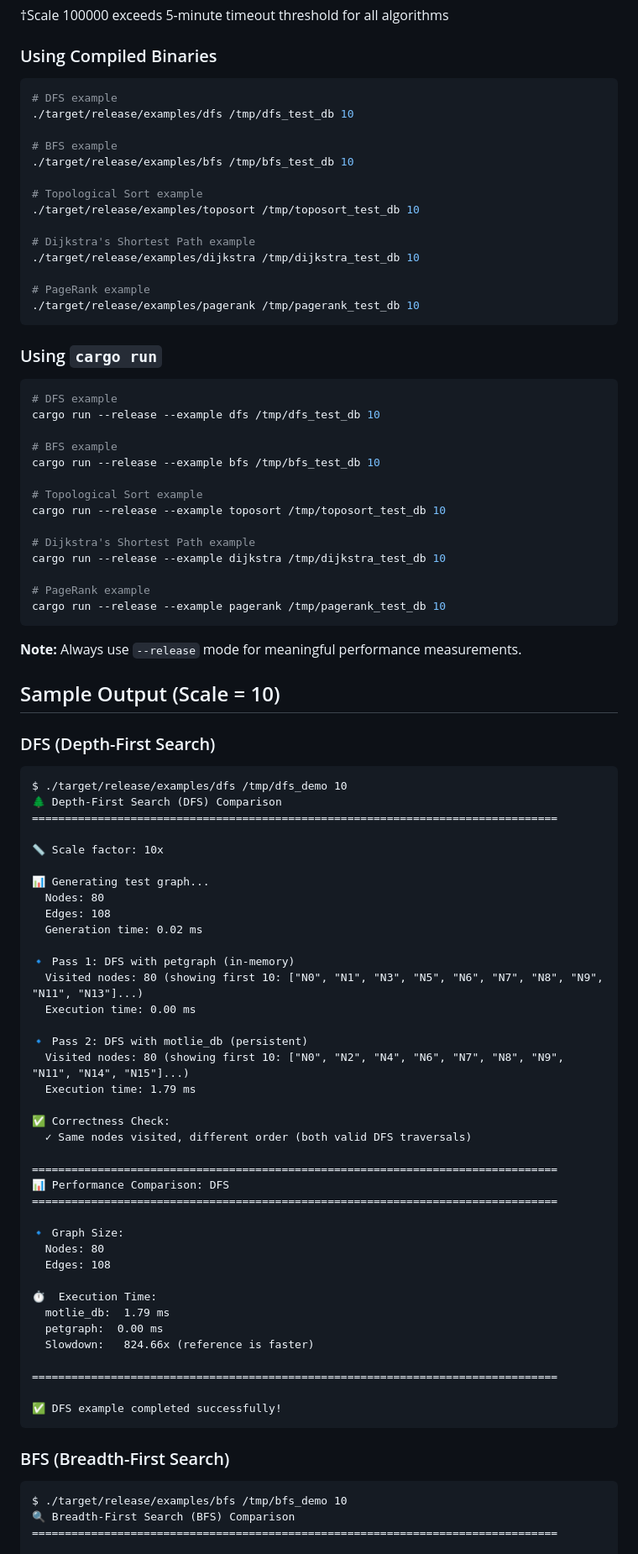
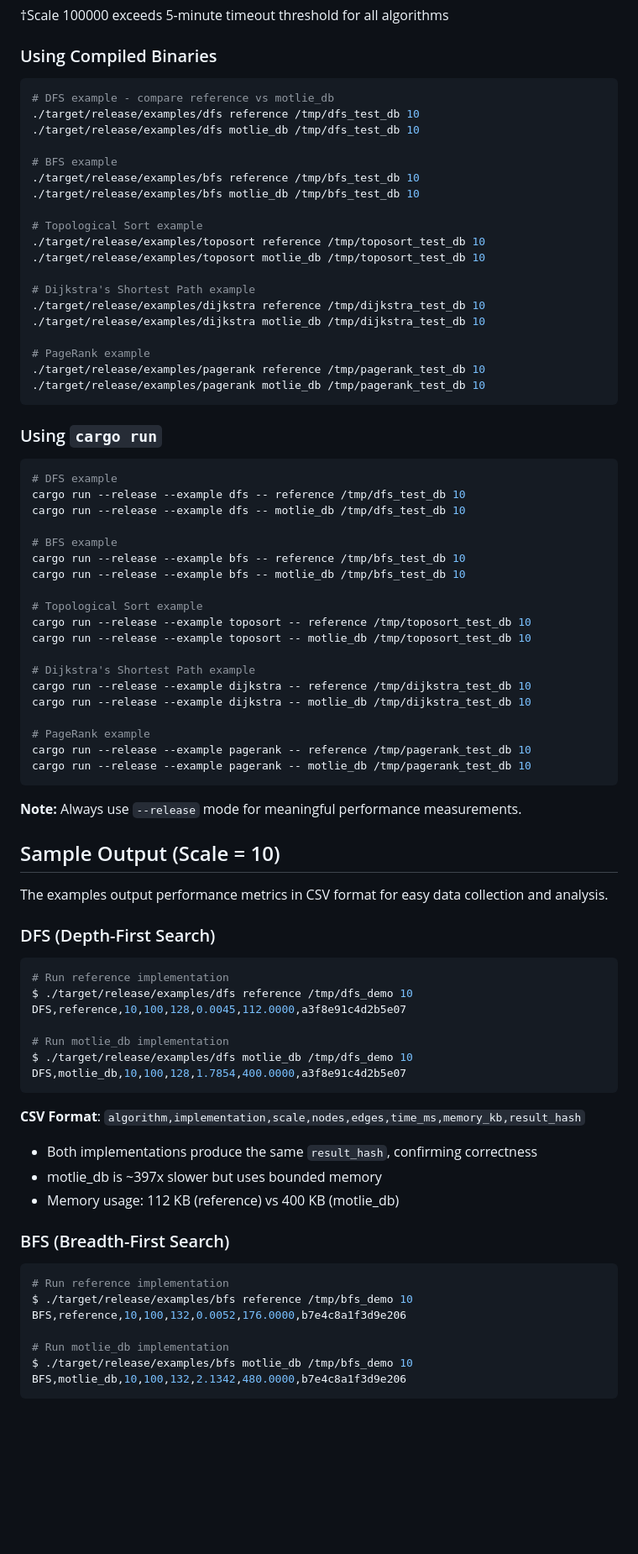
Before and after one commit to chungers/motlie, a Markdown page: examples/graph/README.md, the part around one of its changes. Shown at 84% size. Drawn GitHub-style; blank space fills up the shorter version.

````diff
--- a/examples/graph/README.md
+++ b/examples/graph/README.md
@@ -108,92 +109,84 @@ The scale factor determines the total number of nodes/edges:
 ### Using Compiled Binaries
 
 ```bash
-# DFS example
-./target/release/examples/dfs /tmp/dfs_test_db 10
+# DFS example - compare reference vs motlie_db
+./target/release/examples/dfs reference /tmp/dfs_test_db 10
+./target/release/examples/dfs motlie_db /tmp/dfs_test_db 10
 
 # BFS example
-./target/release/examples/bfs /tmp/bfs_test_db 10
+./target/release/examples/bfs reference /tmp/bfs_test_db 10
+./target/release/examples/bfs motlie_db /tmp/bfs_test_db 10
 
 # Topological Sort example
-./target/release/examples/toposort /tmp/toposort_test_db 10
+./target/release/examples/toposort reference /tmp/toposort_test_db 10
+./target/release/examples/toposort motlie_db /tmp/toposort_test_db 10
 
 # Dijkstra's Shortest Path example
-./target/release/examples/dijkstra /tmp/dijkstra_test_db 10
+./target/release/examples/dijkstra reference /tmp/dijkstra_test_db 10
+./target/release/examples/dijkstra motlie_db /tmp/dijkstra_test_db 10
 
 # PageRank example
-./target/release/examples/pagerank /tmp/pagerank_test_db 10
+./target/release/examples/pagerank reference /tmp/pagerank_test_db 10
+./target/release/examples/pagerank motlie_db /tmp/pagerank_test_db 10
 ```
 
 ### Using `cargo run`
 
 ```bash
 # DFS example
-cargo run --release --example dfs /tmp/dfs_test_db 10
+cargo run --release --example dfs -- reference /tmp/dfs_test_db 10
+cargo run --release --example dfs -- motlie_db /tmp/dfs_test_db 10
 
 # BFS example
-cargo run --release --example bfs /tmp/bfs_test_db 10
+cargo run --release --example bfs -- reference /tmp/bfs_test_db 10
+cargo run --release --example bfs -- motlie_db /tmp/bfs_test_db 10
 
 # Topological Sort example
-cargo run --release --example toposort /tmp/toposort_test_db 10
+cargo run --release --example toposort -- reference /tmp/toposort_test_db 10
+cargo run --release --example toposort -- motlie_db /tmp/toposort_test_db 10
 
 # Dijkstra's Shortest Path example
-cargo run --release --example dijkstra /tmp/dijkstra_test_db 10
+cargo run --release --example dijkstra -- reference /tmp/dijkstra_test_db 10
+cargo run --release --example dijkstra -- motlie_db /tmp/dijkstra_test_db 10
 
 # PageRank example
-cargo run --release --example pagerank /tmp/pagerank_test_db 10
+cargo run --release --example pagerank -- reference /tmp/pagerank_test_db 10
+cargo run --release --example pagerank -- motlie_db /tmp/pagerank_test_db 10
 ```
 
 **Note:** Always use `--release` mode for meaningful performance measurements.
 
 ## Sample Output (Scale = 10)
 
+The examples output performance metrics in CSV format for easy data collection and analysis.
+
 ### DFS (Depth-First Search)
 
+```bash
+# Run reference implementation
+$ ./target/release/examples/dfs reference /tmp/dfs_demo 10
+DFS,reference,10,100,128,0.0045,112.0000,a3f8e91c4d2b5e07
+
+# Run motlie_db implementation
+$ ./target/release/examples/dfs motlie_db /tmp/dfs_demo 10
+DFS,motlie_db,10,100,128,1.7854,400.0000,a3f8e91c4d2b5e07
 ```
-$ ./target/release/examples/dfs /tmp/dfs_demo 10
-🌲 Depth-First Search (DFS) Comparison
-================================================================================
 
-📏 Scale factor: 10x
+**CSV Format**: `algorithm,implementation,scale,nodes,edges,time_ms,memory_kb,result_hash`
 
-📊 Generating test graph...
-  Nodes: 80
-  Edges: 108
-  Generation time: 0.02 ms
-
-🔹 Pass 1: DFS with petgraph (in-memory)
-  Visited nodes: 80 (showing first 10: ["N0", "N1", "N3", "N5", "N6", "N7", "N8", "N9", "N11", "N13"]...)
-  Execution time: 0.00 ms
-
-🔹 Pass 2: DFS with motlie_db (persistent)
-  Visited nodes: 80 (showing first 10: ["N0", "N2", "N4", "N6", "N7", "N8", "N9", "N11", "N14", "N15"]...)
-  Execution time: 1.79 ms
-
-✅ Correctness Check:
-  ✓ Same nodes visited, different order (both valid DFS traversals)
-
-================================================================================
-📊 Performance Comparison: DFS
-================================================================================
-
-🔹 Graph Size:
-  Nodes: 80
-  Edges: 108
-
-⏱️  Execution Time:
-  motlie_db:  1.79 ms
-  petgraph:  0.00 ms
-  Slowdown:   824.66x (reference is faster)
-
-================================================================================
-
-✅ DFS example completed successfully!
-```
+- Both implementations produce the same `result_hash`, confirming correctness
+- motlie_db is ~397x slower but uses bounded memory
+- Memory usage: 112 KB (reference) vs 400 KB (motlie_db)
 
 ### BFS (Breadth-First Search)
 
+```bash
+# Run reference implementation
+$ ./target/release/examples/bfs reference /tmp/bfs_demo 10
+BFS,reference,10,100,132,0.0052,176.0000,b7e4c8a1f3d9e206
+
+# Run motlie_db implementation
+$ ./target/release/examples/bfs motlie_db /tmp/bfs_demo 10
+BFS,motlie_db,10,100,132,2.1342,480.0000,b7e4c8a1f3d9e206
 ```
-$ ./target/release/examples/bfs /tmp/bfs_demo 10
-🔍 Breadth-First Search (BFS) Comparison
-================================================================================
 
````
Also changed, not shown: other parts of examples/graph/README.md (+39 -249 lines).
